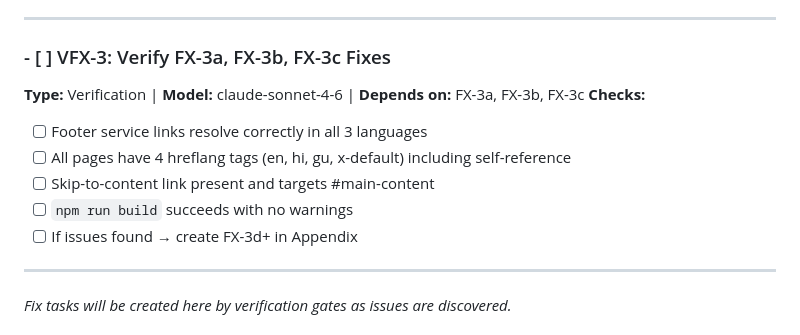
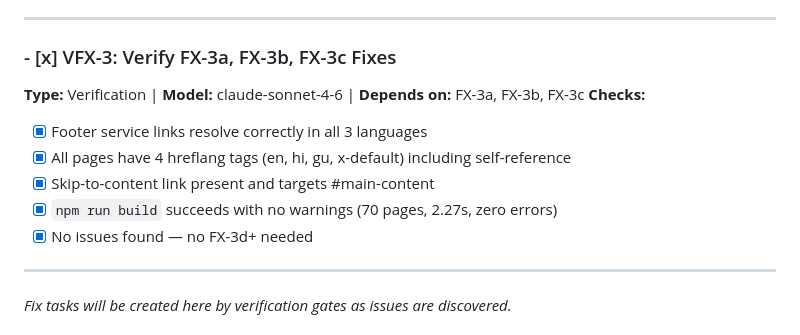
Before and after one commit to snehalvinit/mahi-astro, a Markdown page: .tasks/mahi-astro/tasks.md, the part around the change. Drawn GitHub-style.

```diff
--- a/.tasks/mahi-astro/tasks.md
+++ b/.tasks/mahi-astro/tasks.md
@@ -1175,14 +1175,14 @@ After each task, update `progress.md` with:
 
 ---
 
-### - [ ] VFX-3: Verify FX-3a, FX-3b, FX-3c Fixes
+### - [x] VFX-3: Verify FX-3a, FX-3b, FX-3c Fixes
 **Type:** Verification | **Model:** claude-sonnet-4-6 | **Depends on:** FX-3a, FX-3b, FX-3c
 **Checks:**
-- [ ] Footer service links resolve correctly in all 3 languages
-- [ ] All pages have 4 hreflang tags (en, hi, gu, x-default) including self-reference
-- [ ] Skip-to-content link present and targets #main-content
-- [ ] `npm run build` succeeds with no warnings
-- [ ] If issues found → create FX-3d+ in Appendix
+- [x] Footer service links resolve correctly in all 3 languages
+- [x] All pages have 4 hreflang tags (en, hi, gu, x-default) including self-reference
+- [x] Skip-to-content link present and targets #main-content
+- [x] `npm run build` succeeds with no warnings (70 pages, 2.27s, zero errors)
+- [x] No issues found — no FX-3d+ needed
 
 ---
 
```
Also changed, not shown: .tasks/mahi-astro/progress.md (+14 -4 lines).
